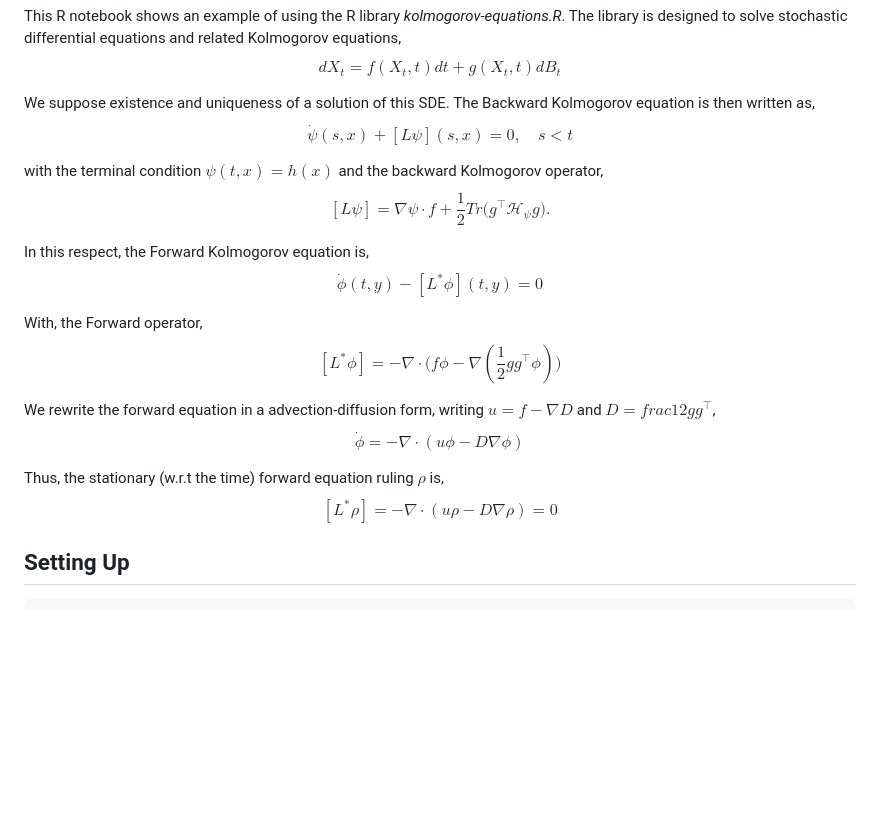
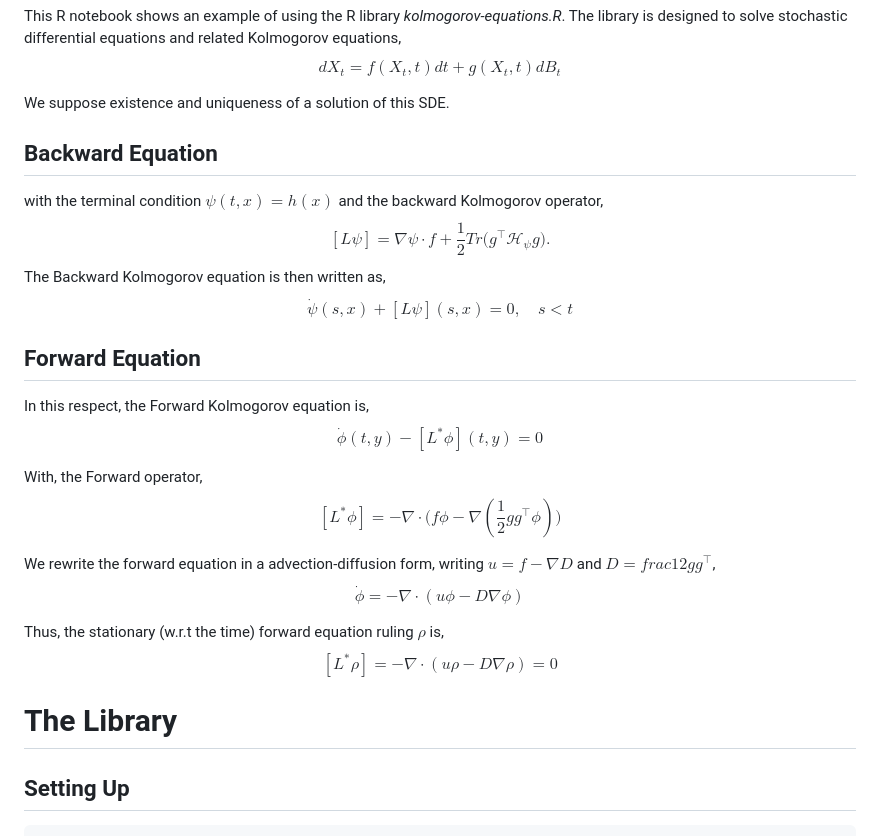
Before and after one commit to SarcasticMatrix/KolmogorovEquations, a Markdown page: README.md, the part around the change. Drawn GitHub-style; blank space fills up the shorter version.

```diff
--- a/README.md
+++ b/README.md
@@ -4,12 +4,17 @@ Introduction
 This R notebook shows an example of using the R library *kolmogorov-equations.R*. The library is designed to solve stochastic differential equations and related Kolmogorov equations,
 $$dX_t = f(X_t,t)dt + g(X_t,t)dB_t$$
 
-We suppose existence and uniqueness of a solution of this SDE. The Backward Kolmogorov equation is then written as,
+We suppose existence and uniqueness of a solution of this SDE.
+
+Backward Equation
+-----------------
+with the terminal condition $\psi(t,x)=h(x)$ and the backward Kolmogorov operator,
+$$[L\psi]=\nabla \psi \cdot f + \frac{1}{2} Tr\Big( g^\top \mathcal{H}_\psi g\Big).$$
+The Backward Kolmogorov equation is then written as,
 $$\dot \psi(s,x) + [L \psi] (s,x) = 0, \quad s < t$$
 
-with the terminal condition $\psi(t,x)=h(x)$ and the backward Kolmogorov operator,
-$$[L\psi]=\nabla \psi \cdot f + \frac{1}{2} Tr\Big( g^\top \mathcal{H}_\psi g\Big).$$
-
+Forward Equation
+----------------
 In this respect, the Forward Kolmogorov equation is,
 $$\dot \phi(t,y) - [L^* \phi] (t,y) = 0$$
 
@@ -21,6 +26,9 @@ $$\dot \phi = - \nabla \cdot (u\phi - D \nabla \phi)$$
 
 Thus, the stationary (w.r.t the time) forward equation ruling $\rho$ is,
 $$[L^* \rho] =  - \nabla \cdot (u\rho - D \nabla \rho) = 0$$
+
+The Library
+============
 
 Setting Up
 ----------
```
